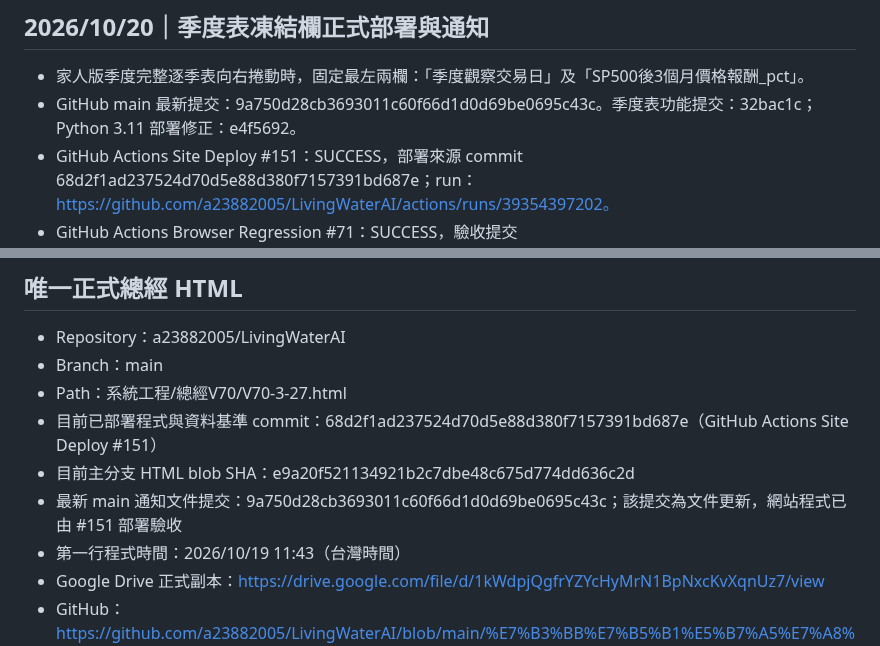
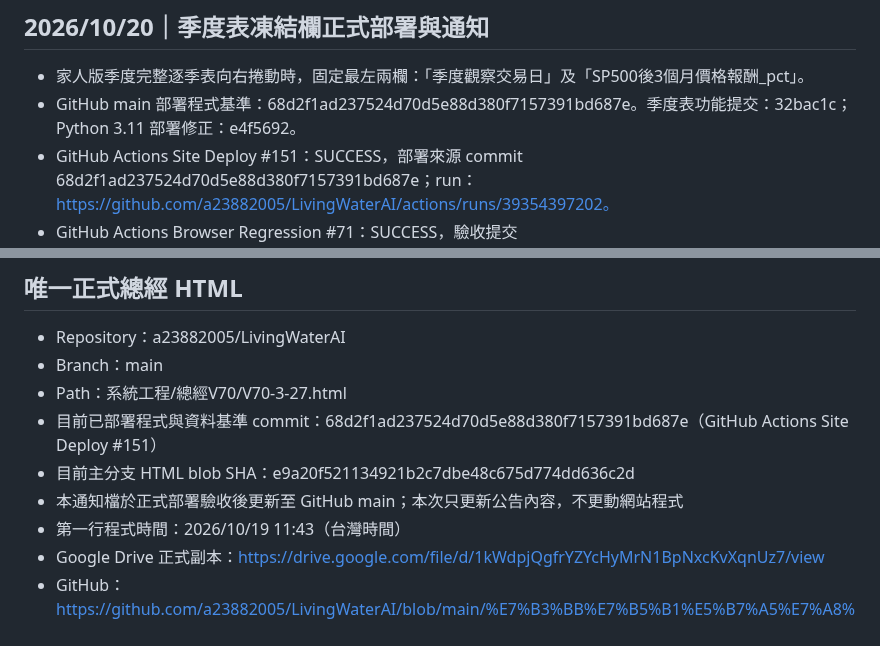
Before and after one commit to a23882005/LivingWaterAI, a Markdown page: 系統工程/總經V70/跨專案正式通知_V70-3-27.md, 2 parts joined by grey strips. Drawn GitHub-style.

Commit message:
docs(v703): align shared notice with deployed release

```diff
--- a/系統工程/總經V70/跨專案正式通知_V70-3-27.md
+++ b/系統工程/總經V70/跨專案正式通知_V70-3-27.md
@@ -5,7 +5,7 @@
 ## 2026/10/20｜季度表凍結欄正式部署與通知
 
 - 家人版季度完整逐季表向右捲動時，固定最左兩欄：「季度觀察交易日」及「SP500後3個月價格報酬_pct」。
-- GitHub main 最新提交：9a750d28cb3693011c60f66d1d0d69be0695c43c。季度表功能提交：32bac1c；Python 3.11 部署修正：e4f5692。
+- GitHub main 部署程式基準：68d2f1ad237524d70d5e88d380f7157391bd687e。季度表功能提交：32bac1c；Python 3.11 部署修正：e4f5692。
 - GitHub Actions Site Deploy #151：SUCCESS，部署來源 commit 68d2f1ad237524d70d5e88d380f7157391bd687e；run：https://github.com/a23882005/LivingWaterAI/actions/runs/39354397202。
 - GitHub Actions Browser Regression #71：SUCCESS，驗收提交 cba26d4e85494f459b6748d5dd674af8da87b39e；run：https://github.com/a23882005/LivingWaterAI/actions/runs/39354574930。
 - Gmail Action result report #128：SUCCESS，部署結果通知流程：https://github.com/a23882005/LivingWaterAI/actions/runs/39354514533。
@@ -24,7 +24,7 @@
 - Path：系統工程/總經V70/V70-3-27.html
 - 目前已部署程式與資料基準 commit：68d2f1ad237524d70d5e88d380f7157391bd687e（GitHub Actions Site Deploy #151）
 - 目前主分支 HTML blob SHA：e9a20f521134921b2c7dbe48c675d774dd636c2d
-- 最新 main 通知文件提交：9a750d28cb3693011c60f66d1d0d69be0695c43c；該提交為文件更新，網站程式已由 #151 部署驗收
+- 本通知檔於正式部署驗收後更新至 GitHub main；本次只更新公告內容，不更動網站程式
 - 第一行程式時間：2026/10/19 11:43（台灣時間）
 - Google Drive 正式副本：https://drive.google.com/file/d/1kWdpjQgfrYZYcHyMrN1BpNxcKvXqnUz7/view
 - GitHub：https://github.com/a23882005/LivingWaterAI/blob/main/%E7%B3%BB%E7%B5%B1%E5%B7%A5%E7%A8%8B/%E7%B8%BD%E7%B6%93V70/V70-3-27.html
```
